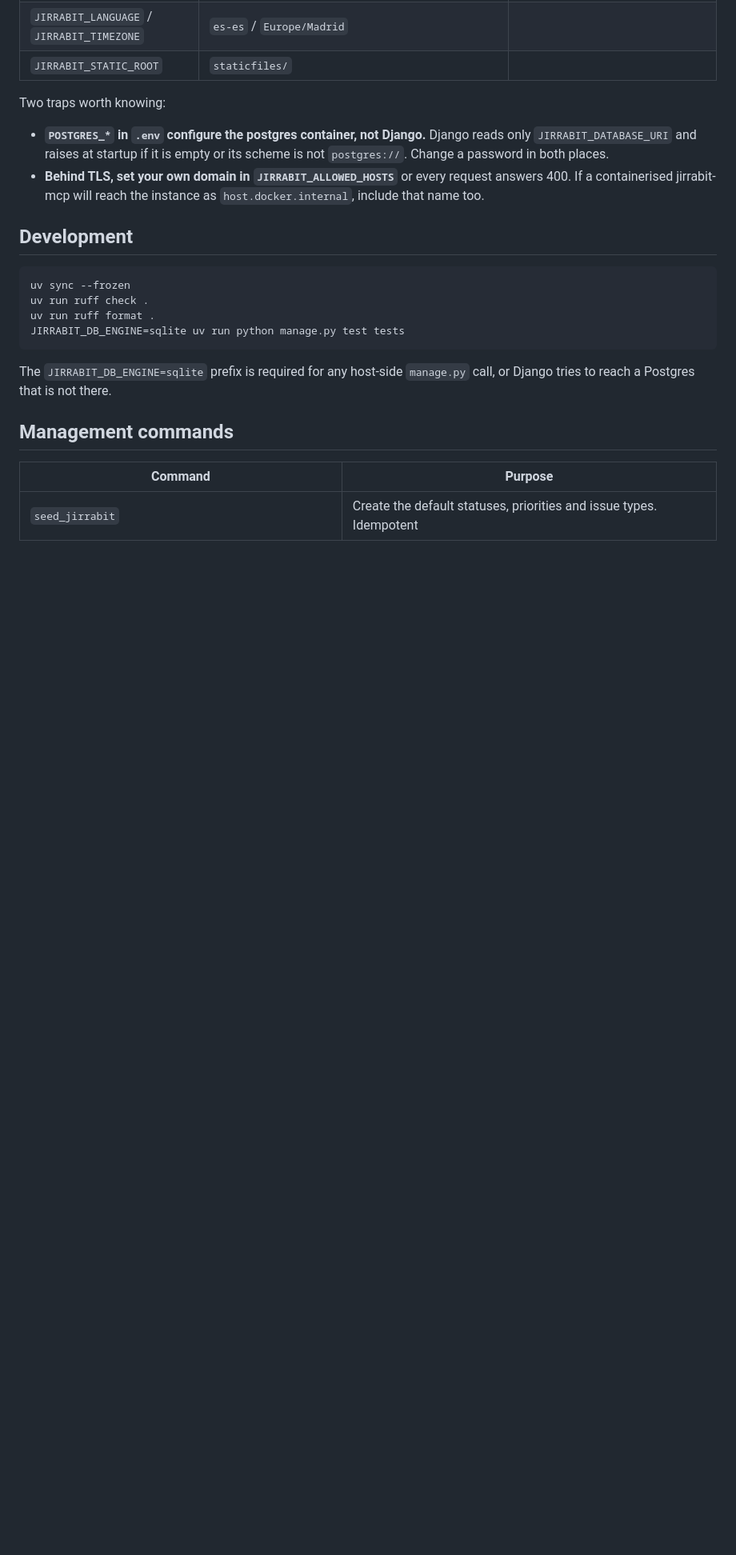
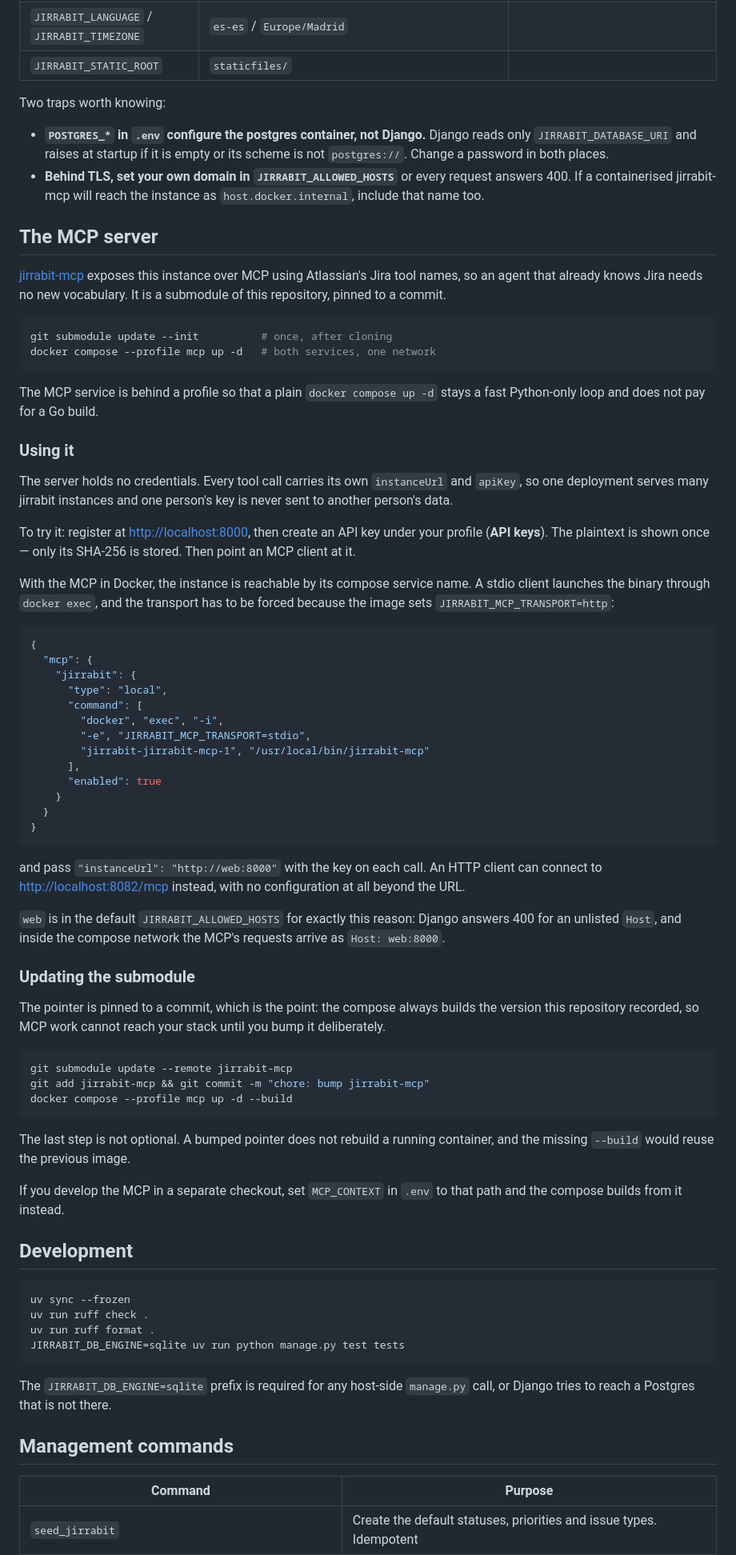
Before and after one commit to rroblf01/jirrabit, a Markdown page: README.md, the part around one of its changes. Shown at 80% size. Rendered like a GitHub page; blank space fills up the shorter version.

Commit message:
docs: document the local stack and the submodule update flow
Covers the three things that are not guessable: a plain clone does not fetch
the submodule, the bump needs a rebuild or the running container keeps the
old image, and the stdio-over-docker-exec form needs
-e JIRRABIT_MCP_TRANSPORT=stdio because the image sets http and a client's
own environment block does not reach inside the container.

The docker exec form was verified by hand rather than written from memory;
the first version of this text had the environment in the wrong place and
did not work.

````diff
--- a/README.md
+++ b/README.md
@@ -92,6 +105,77 @@ Two traps worth knowing:
   request answers 400. If a containerised jirrabit-mcp will reach the instance
   as `host.docker.internal`, include that name too.
 
+## The MCP server
+
+[jirrabit-mcp](https://github.com/rroblf01/jirrabit-mcp) exposes this instance
+over MCP using Atlassian's Jira tool names, so an agent that already knows Jira
+needs no new vocabulary. It is a submodule of this repository, pinned to a
+commit.
+
+```bash
+git submodule update --init          # once, after cloning
+docker compose --profile mcp up -d   # both services, one network
+```
+
+The MCP service is behind a profile so that a plain `docker compose up -d` stays
+a fast Python-only loop and does not pay for a Go build.
+
+### Using it
+
+The server holds no credentials. Every tool call carries its own `instanceUrl`
+and `apiKey`, so one deployment serves many jirrabit instances and one person's
+key is never sent to another person's data.
+
+To try it: register at <http://localhost:8000>, then create an API key under
+your profile (**API keys**). The plaintext is shown once — only its SHA-256 is
+stored. Then point an MCP client at it.
+
+With the MCP in Docker, the instance is reachable by its compose service name.
+A stdio client launches the binary through `docker exec`, and the transport has
+to be forced because the image sets `JIRRABIT_MCP_TRANSPORT=http`:
+
+```json
+{
+  "mcp": {
+    "jirrabit": {
+      "type": "local",
+      "command": [
+        "docker", "exec", "-i",
+        "-e", "JIRRABIT_MCP_TRANSPORT=stdio",
+        "jirrabit-jirrabit-mcp-1", "/usr/local/bin/jirrabit-mcp"
+      ],
+      "enabled": true
+    }
+  }
+}
+```
+
+and pass `"instanceUrl": "http://web:8000"` with the key on each call. An HTTP
+client can connect to <http://localhost:8082/mcp> instead, with no
+configuration at all beyond the URL.
+
+`web` is in the default `JIRRABIT_ALLOWED_HOSTS` for exactly this reason: Django
+answers 400 for an unlisted `Host`, and inside the compose network the MCP's
+requests arrive as `Host: web:8000`.
+
+### Updating the submodule
+
+The pointer is pinned to a commit, which is the point: the compose always builds
+the version this repository recorded, so MCP work cannot reach your stack until
+you bump it deliberately.
+
+```bash
+git submodule update --remote jirrabit-mcp
+git add jirrabit-mcp && git commit -m "chore: bump jirrabit-mcp"
+docker compose --profile mcp up -d --build
+```
+
+The last step is not optional. A bumped pointer does not rebuild a running
+container, and the missing `--build` would reuse the previous image.
+
+If you develop the MCP in a separate checkout, set `MCP_CONTEXT` in `.env` to
+that path and the compose builds from it instead.
+
 ## Development
 
 ```bash
````
Also changed, not shown: other parts of README.md (+13 -0 lines).
